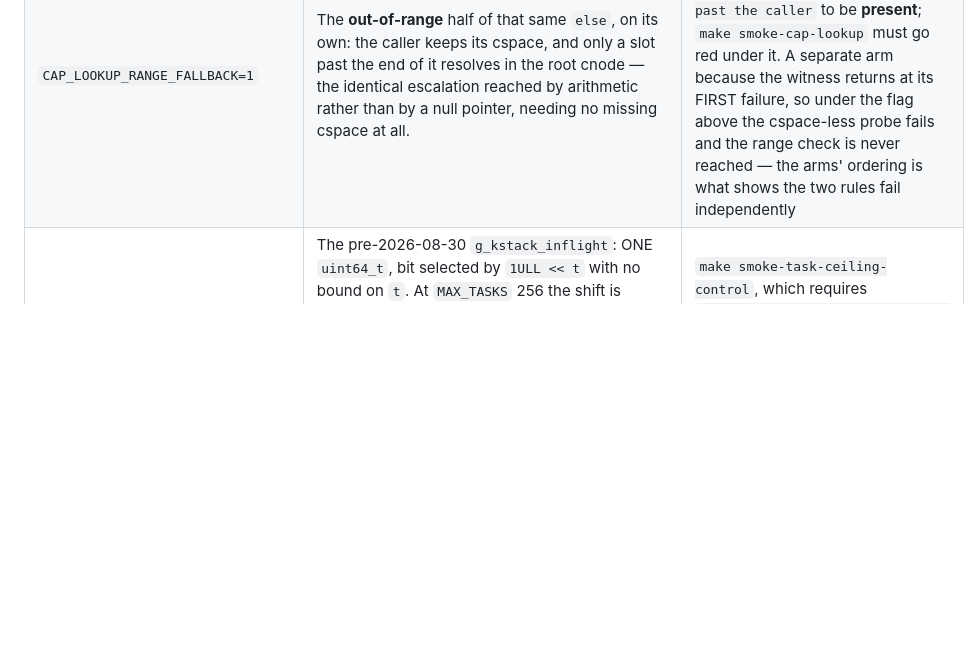
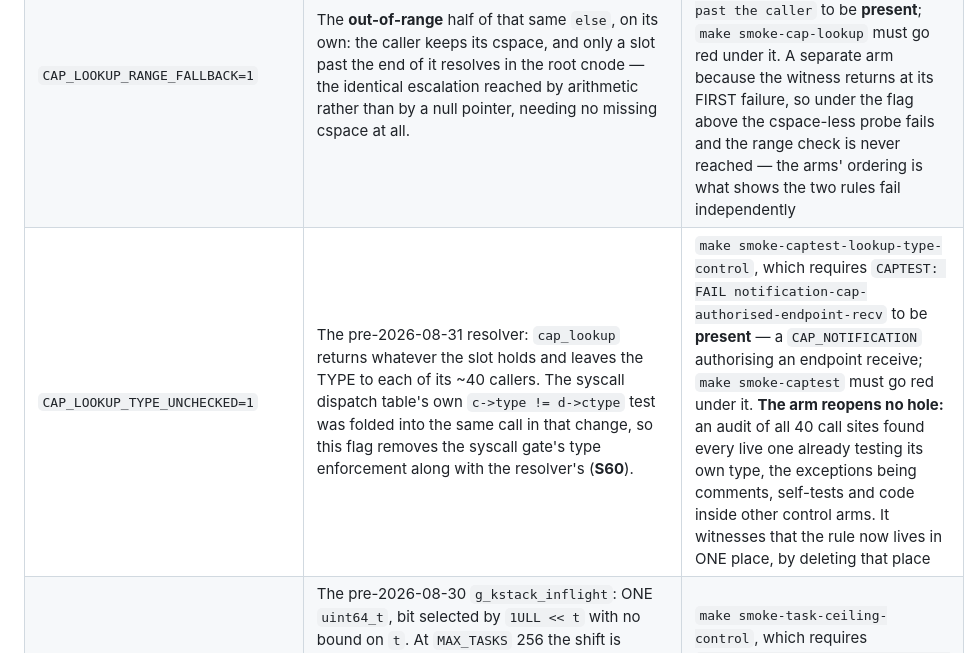
Before and after one commit to pharanyx-labs/Horus, a Markdown page: docs/BUILDING.md, the part around the change. Drawn GitHub-style; blank space fills up the shorter version.

Commit message:
docs(building): the new defect flag was missing from the list that claims to be complete
CAP_LOOKUP_TYPE_UNCHECKED went into the Makefile's DEFECT_FLAGS and into
CLAUDE.md's selection, but not into docs/BUILDING.md's table -- which is the
complete list, and says so. check_defect_flags caught it, which is the whole
reason that gate exists.

Witness: python3 tools/check_defect_flags.py.

Co-Authored-By: Claude Opus 5 <noreply@anthropic.com>

```diff
--- a/docs/BUILDING.md
+++ b/docs/BUILDING.md
@@ -307,6 +307,7 @@ failing arm. A gate that has only ever been run against the fixed kernel is not
 | `CSPACE_KEEP_ON_TEARDOWN=1` | Restores the pre-2026-08-30 `task_teardown`, which released every device resource a task held and left its **capabilities** in its cspace until the slot was next used — which may be never. | `make smoke-cspace-release-control`, which requires `CSPACE_RELEASE_SELFTEST: FAIL a dead task still holds capability slot` to be **present** (it names slot 0, the task's own `CAP_TCB`); `make smoke-cspace-release` must go red under the same flag |
 | `CAP_LOOKUP_ROOT_FALLBACK=1` | Restores the pre-2026-08-30 `else` in `cap_lookup`, so a task with **no cspace** resolves every slot against the primordial root cnode: `CAP_TCB` over task 0, the console, the kernel log, the user database, the object store. | `make smoke-cap-lookup-control`, which requires `CAPLOOKUP_SELFTEST: FAIL cspace-less task resolved a primordial capability` to be **present**; `make smoke-cap-lookup` must go red under the same flag |
 | `CAP_LOOKUP_RANGE_FALLBACK=1` | The **out-of-range** half of that same `else`, on its own: the caller keeps its cspace, and only a slot past the end of it resolves in the root cnode — the identical escalation reached by arithmetic rather than by a null pointer, needing no missing cspace at all. | `make smoke-cap-lookup-range-control`, which requires `CAPLOOKUP_SELFTEST: FAIL a slot past the caller` to be **present**; `make smoke-cap-lookup` must go red under it. A separate arm because the witness returns at its FIRST failure, so under the flag above the cspace-less probe fails and the range check is never reached — the arms' ordering is what shows the two rules fail independently |
+| `CAP_LOOKUP_TYPE_UNCHECKED=1` | The pre-2026-08-31 resolver: `cap_lookup` returns whatever the slot holds and leaves the TYPE to each of its ~40 callers. The syscall dispatch table's own `c->type != d->ctype` test was folded into the same call in that change, so this flag removes the syscall gate's type enforcement along with the resolver's (**S60**). | `make smoke-captest-lookup-type-control`, which requires `CAPTEST: FAIL notification-cap-authorised-endpoint-recv` to be **present** — a `CAP_NOTIFICATION` authorising an endpoint receive; `make smoke-captest` must go red under it. **The arm reopens no hole:** an audit of all 40 call sites found every live one already testing its own type, the exceptions being comments, self-tests and code inside other control arms. It witnesses that the rule now lives in ONE place, by deleting that place |
 | `KSTACK_INFLIGHT_LEGACY_WORD=1` | The pre-2026-08-30 `g_kstack_inflight`: ONE `uint64_t`, bit selected by `1ULL << t` with no bound on `t`. At `MAX_TASKS` 256 the shift is masked to 6 bits, so task 255 aliases task 191 — the S20 detector answers about a different task than the one asked about, with no fault and no warning. The defect raising the ceiling would have introduced. | `make smoke-task-ceiling-control`, which requires `TASKCEIL_SELFTEST: FAIL setting task 255 also set task 191` to be **present**; `make smoke-task-ceiling` must go red under the same flag |
 | `KSTACK_SLOT_INDEX_TRUNC=1` | The kernel-stack slot index truncated to 6 bits, so task *t* and task *t*−64 are permanently bound to one kernel stack: **S20 by construction** rather than by race. | `make smoke-task-ceiling-stack-control`, which requires `TASKCEIL_SELFTEST: FAIL alias pair shares a kernel stack slot` to be **present**; `make smoke-task-ceiling` must go red under the same flag. A separate arm from the one above deliberately: that blinds the *detector* for S20, this creates the *condition* S20 describes, and one arm covering both would not show the two checks fail independently |
 | `SYSCOV_PROBES_ABSENT=1` | Compiles out `captest` section 13, the probes that enter the twelve `SC_NONE` handler bodies promoted to `covered` on 2026-08-30. Not a kernel defect: it removes a TEST, which is what makes it the right arm here, because the claim being falsified is that those promotions were earned by the probes rather than free all along. | `make smoke-syscall-coverage-control`, which requires the coverage checker to name **exactly** those twelve as declared-covered-with-a-handler-that-never-ran, and fails if it names more or fewer; `make smoke-syscall-coverage` must go red under the same flag, measured 2026-08-30 through `tools/check_base_gate_reddens.sh SYSCOV_PROBES_ABSENT`: RED, the 31st `-D` pair in that table and the first added since the script existed. Both arms rebuild and reboot all three workloads, because running one would redden the gate on the other two's missing transcripts and the defect would contribute nothing |
```
